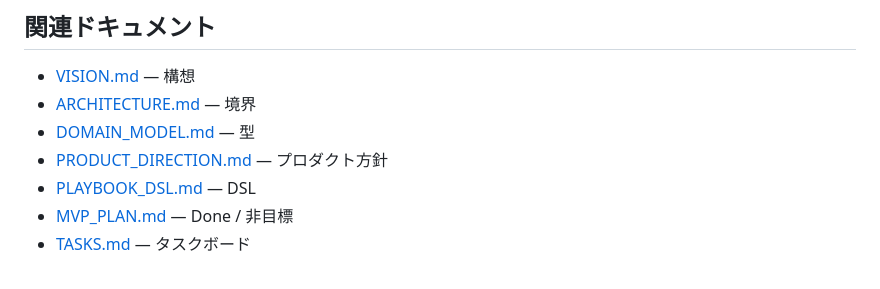
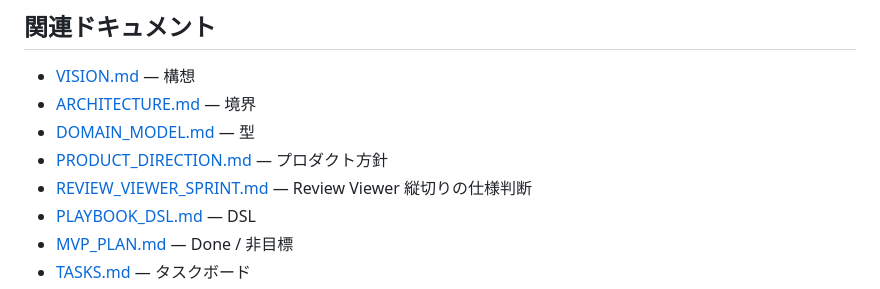
Before and after one commit to magcho/e2e_base, a Markdown page: docs/DEVELOPMENT.md, the part around the change. Rendered like a GitHub page.

Commit message:
docs: Review Viewer スプリント判断ログへの導線を追加

```diff
--- a/docs/DEVELOPMENT.md
+++ b/docs/DEVELOPMENT.md
@@ -109,6 +109,7 @@ pnpm demo:review
 - [ARCHITECTURE.md](./ARCHITECTURE.md) — 境界
 - [DOMAIN_MODEL.md](./DOMAIN_MODEL.md) — 型
 - [PRODUCT_DIRECTION.md](./PRODUCT_DIRECTION.md) — プロダクト方針
+- [REVIEW_VIEWER_SPRINT.md](./REVIEW_VIEWER_SPRINT.md) — Review Viewer 縦切りの仕様判断
 - [PLAYBOOK_DSL.md](./PLAYBOOK_DSL.md) — DSL
 - [MVP_PLAN.md](./MVP_PLAN.md) — Done / 非目標
 - [TASKS.md](./TASKS.md) — タスクボード
```
